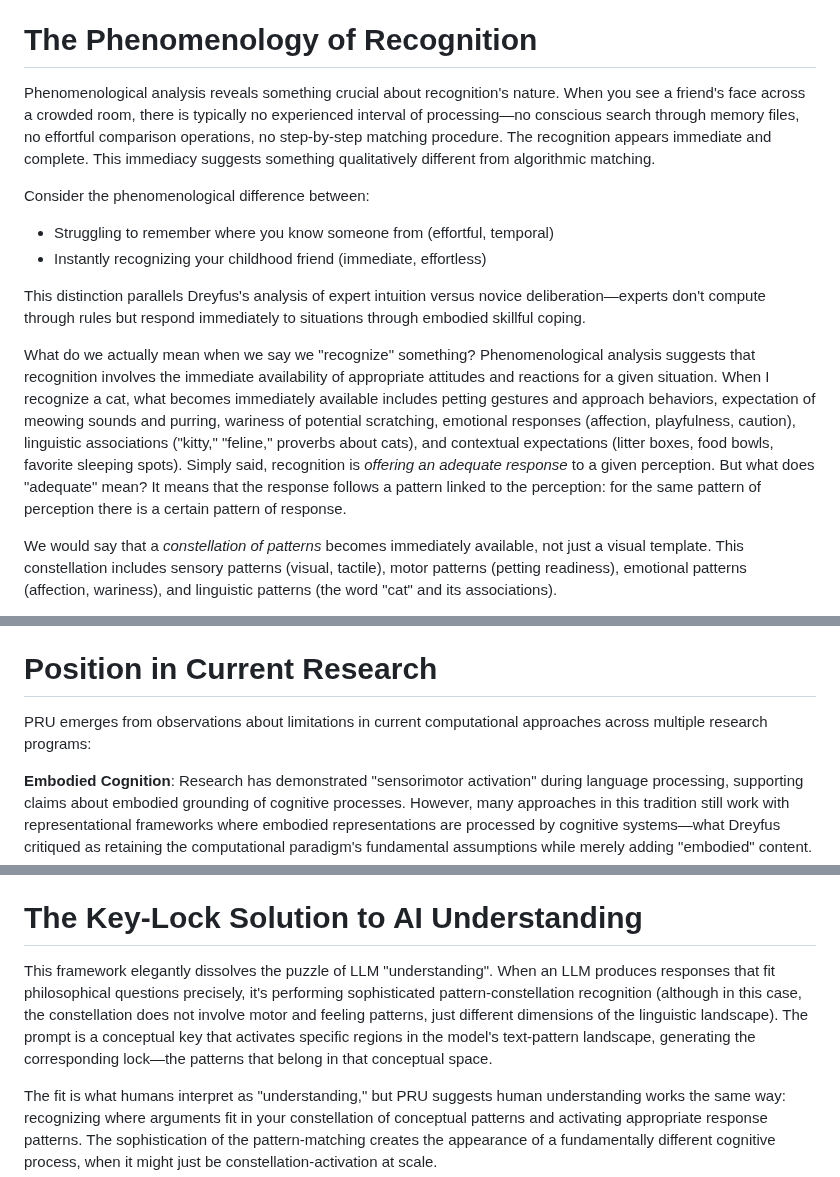
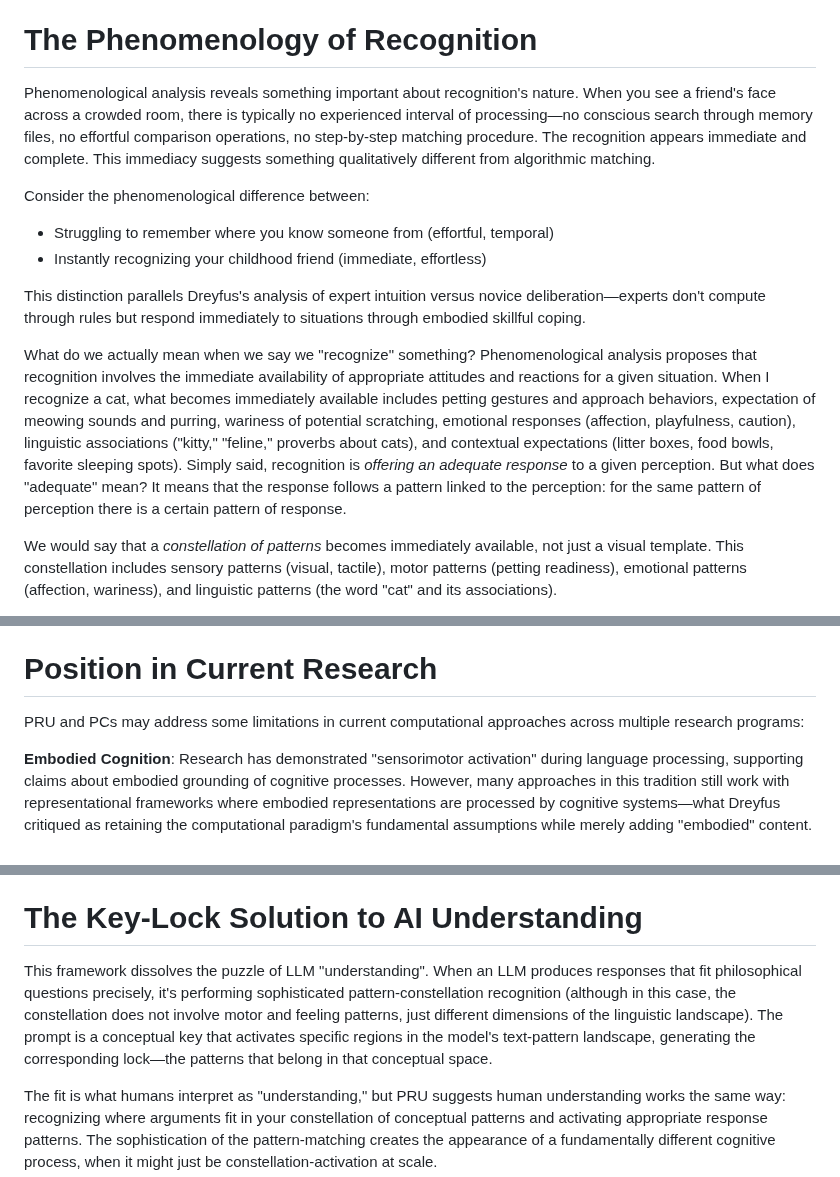
Before and after one commit to aathanor/ResearchSite, a Markdown page: content/PC-introduction.md, 3 parts joined by grey strips. GitHub-like rendering.

```diff
--- a/content/PC-introduction.md
+++ b/content/PC-introduction.md
@@ -81,7 +81,7 @@ Like "buyer" and "seller" are abstractions from the more fundamental transaction
 
 # The Phenomenology of Recognition
 
-Phenomenological analysis reveals something crucial about recognition's nature. When you see a friend's face across a crowded room, there is typically no experienced interval of processing—no conscious search through memory files, no effortful comparison operations, no step-by-step matching procedure. The recognition appears immediate and complete. This immediacy suggests something qualitatively different from algorithmic matching.
+Phenomenological analysis reveals something important about recognition's nature. When you see a friend's face across a crowded room, there is typically no experienced interval of processing—no conscious search through memory files, no effortful comparison operations, no step-by-step matching procedure. The recognition appears immediate and complete. This immediacy suggests something qualitatively different from algorithmic matching.
 
 Consider the phenomenological difference between:
 * Struggling to remember where you know someone from (effortful, temporal)
@@ -89,7 +89,7 @@ Consider the phenomenological difference between:
 
 This distinction parallels Dreyfus's analysis of expert intuition versus novice deliberation—experts don't compute through rules but respond immediately to situations through embodied skillful coping.
 
-What do we actually mean when we say we "recognize" something? Phenomenological analysis suggests that recognition involves the immediate availability of appropriate attitudes and reactions for a given situation. When I recognize a cat, what becomes immediately available includes petting gestures and approach behaviors, expectation of meowing sounds and purring, wariness of potential scratching, emotional responses (affection, playfulness, caution), linguistic associations ("kitty," "feline," proverbs about cats), and contextual expectations (litter boxes, food bowls, favorite sleeping spots). Simply said, recognition is _offering an adequate response_ to a given perception. But what does "adequate" mean? It means that the response follows a pattern linked to the perception: for the same pattern of perception there is a certain pattern of response.
+What do we actually mean when we say we "recognize" something? Phenomenological analysis proposes that recognition involves the immediate availability of appropriate attitudes and reactions for a given situation. When I recognize a cat, what becomes immediately available includes petting gestures and approach behaviors, expectation of meowing sounds and purring, wariness of potential scratching, emotional responses (affection, playfulness, caution), linguistic associations ("kitty," "feline," proverbs about cats), and contextual expectations (litter boxes, food bowls, favorite sleeping spots). Simply said, recognition is _offering an adequate response_ to a given perception. But what does "adequate" mean? It means that the response follows a pattern linked to the perception: for the same pattern of perception there is a certain pattern of response.
 
 We would say that a _constellation of patterns_ becomes immediately available, not just a visual template. This constellation includes sensory patterns (visual, tactile), motor patterns (petting readiness), emotional patterns (affection, wariness), and linguistic patterns (the word "cat" and its associations).
 
@@ -173,7 +149,7 @@ This framework explains why practiced behaviors become "automatic"—we're reduc
 
 # Position in Current Research
 
-PRU emerges from observations about limitations in current computational approaches across multiple research programs:
+PRU and PCs may address some limitations in current computational approaches across multiple research programs:
 
 **Embodied Cognition**: Research has demonstrated "sensorimotor activation" during language processing, supporting claims about embodied grounding of cognitive processes. However, many approaches in this tradition still work with representational frameworks where embodied representations are processed by cognitive systems—what Dreyfus critiqued as retaining the computational paradigm's fundamental assumptions while merely adding "embodied" content.
 
@@ -196,7 +172,7 @@ But crucially, **your "I get it" moment IS the same instantaneous pattern-recogn
 
 # The Key-Lock Solution to AI Understanding
 
-This framework elegantly dissolves the puzzle of LLM "understanding". When an LLM produces responses that fit philosophical questions precisely, it's performing sophisticated pattern-constellation recognition (although in this case, the constellation does not involve motor and feeling patterns, just different dimensions of the linguistic landscape). The prompt is a conceptual key that activates specific regions in the model's text-pattern landscape, generating the corresponding lock—the patterns that belong in that conceptual space.
+This framework dissolves the puzzle of LLM "understanding". When an LLM produces responses that fit philosophical questions precisely, it's performing sophisticated pattern-constellation recognition (although in this case, the constellation does not involve motor and feeling patterns, just different dimensions of the linguistic landscape). The prompt is a conceptual key that activates specific regions in the model's text-pattern landscape, generating the corresponding lock—the patterns that belong in that conceptual space.
 
 The fit is what humans interpret as "understanding," but PRU suggests human understanding works the same way: recognizing where arguments fit in your constellation of conceptual patterns and activating appropriate response patterns. The sophistication of the pattern-matching creates the appearance of a fundamentally different cognitive process, when it might just be constellation-activation at scale.
 
```
Also changed, not shown: other parts of content/PC-introduction.md (+2 -26 lines).
